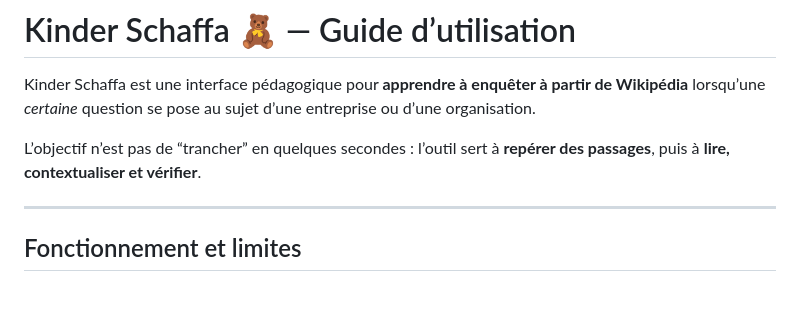
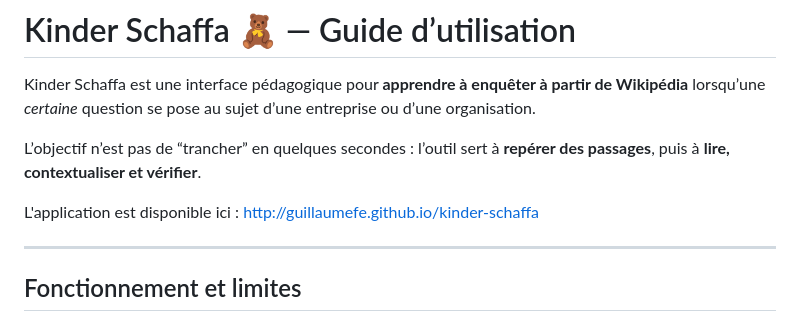
Before and after one commit to guillaumefe/kinder-schaffa, a Markdown page: README.md, the part around the change. Drawn GitHub-style; blank space fills up the shorter version.

```diff
--- a/README.md
+++ b/README.md
@@ -3,6 +3,8 @@
 Kinder Schaffa est une interface pédagogique pour **apprendre à enquêter à partir de Wikipédia** lorsqu’une _certaine_ question se pose au sujet d’une entreprise ou d’une organisation.
 
 L’objectif n’est pas de “trancher” en quelques secondes : l’outil sert à **repérer des passages**, puis à **lire, contextualiser et vérifier**.
+
+L'application est disponible ici : http://guillaumefe.github.io/kinder-schaffa
 
 ---
 
```
